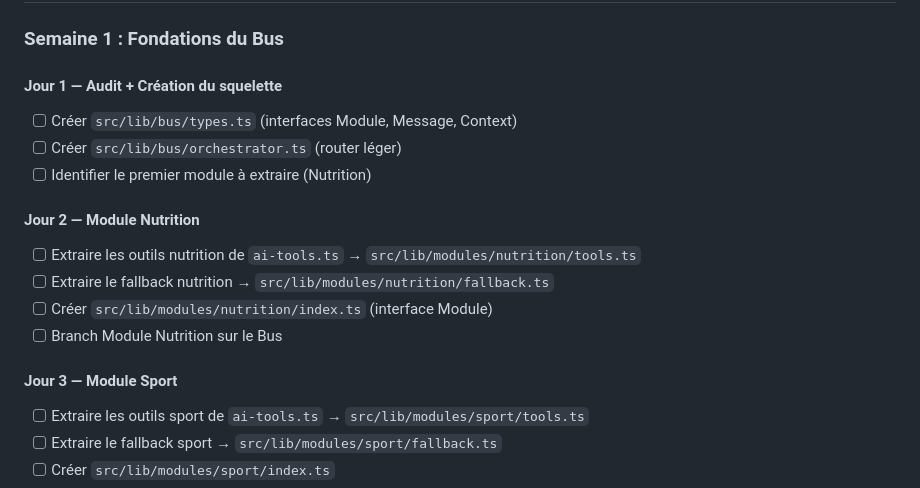
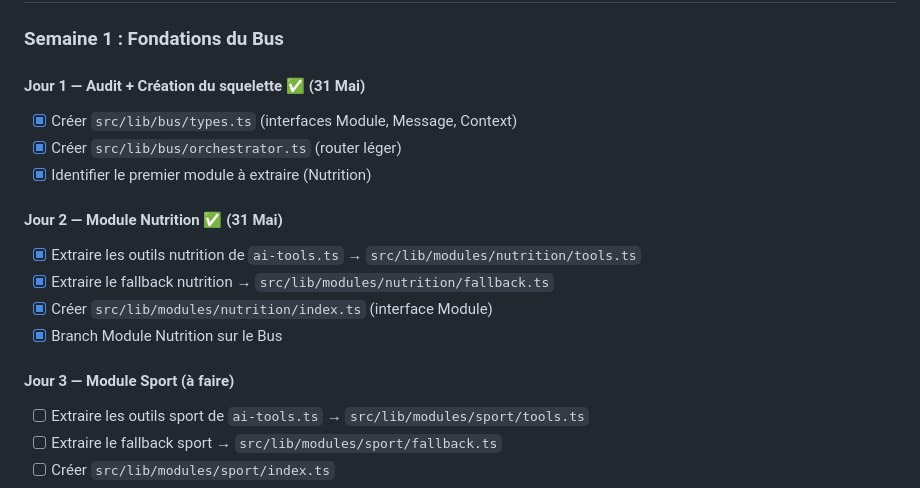
Before and after one commit to llen333/Mindlife_V1, a Markdown page: docs/RESTRUCTURE_PLAN.md, the part around the change. Drawn GitHub-style.

Commit message:
docs: update plan - J1 et J2 terminés (Bus + Nutrition)
Marquage des tâches accomplies du plan de restructuration.
Prochaine étape : Jour 3 - Module Sport

```diff
--- a/docs/RESTRUCTURE_PLAN.md
+++ b/docs/RESTRUCTURE_PLAN.md
@@ -54,18 +54,18 @@ Chaque module expose une interface unique :
 
 ### Semaine 1 : Fondations du Bus
 
-#### Jour 1 — Audit + Création du squelette
-- [ ] Créer `src/lib/bus/types.ts` (interfaces Module, Message, Context)
-- [ ] Créer `src/lib/bus/orchestrator.ts` (router léger)
-- [ ] Identifier le premier module à extraire (Nutrition)
+#### Jour 1 — Audit + Création du squelette ✅ (31 Mai)
+- [x] Créer `src/lib/bus/types.ts` (interfaces Module, Message, Context)
+- [x] Créer `src/lib/bus/orchestrator.ts` (router léger)
+- [x] Identifier le premier module à extraire (Nutrition)
 
-#### Jour 2 — Module Nutrition
-- [ ] Extraire les outils nutrition de `ai-tools.ts` → `src/lib/modules/nutrition/tools.ts`
-- [ ] Extraire le fallback nutrition → `src/lib/modules/nutrition/fallback.ts`
-- [ ] Créer `src/lib/modules/nutrition/index.ts` (interface Module)
-- [ ] Branch Module Nutrition sur le Bus
+#### Jour 2 — Module Nutrition ✅ (31 Mai)
+- [x] Extraire les outils nutrition de `ai-tools.ts` → `src/lib/modules/nutrition/tools.ts`
+- [x] Extraire le fallback nutrition → `src/lib/modules/nutrition/fallback.ts`
+- [x] Créer `src/lib/modules/nutrition/index.ts` (interface Module)
+- [x] Branch Module Nutrition sur le Bus
 
-#### Jour 3 — Module Sport
+#### Jour 3 — Module Sport (à faire)
 - [ ] Extraire les outils sport de `ai-tools.ts` → `src/lib/modules/sport/tools.ts`
 - [ ] Extraire le fallback sport → `src/lib/modules/sport/fallback.ts`
 - [ ] Créer `src/lib/modules/sport/index.ts`
```
